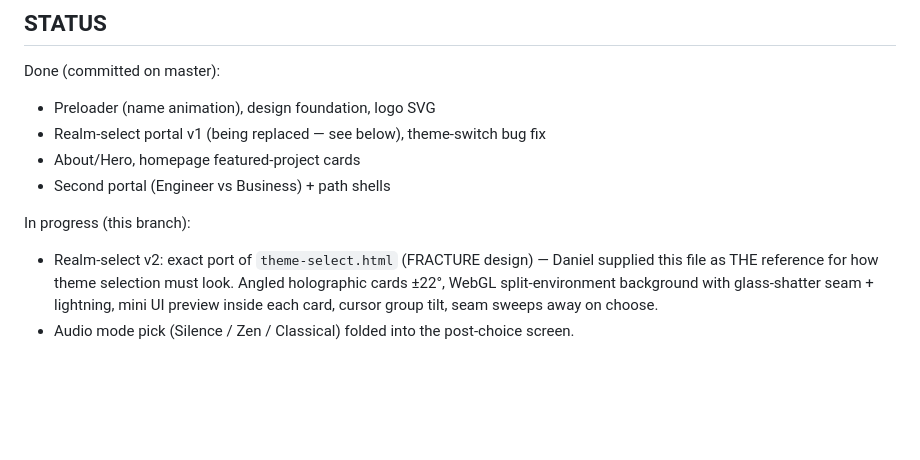
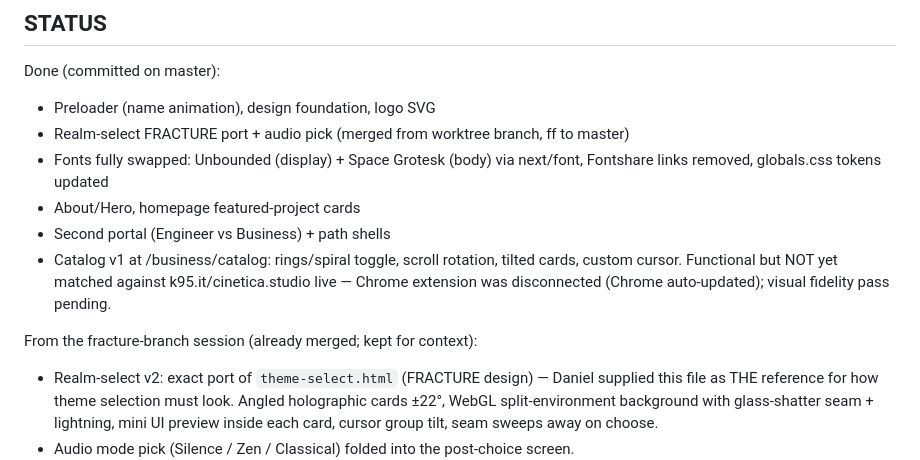
Before and after one commit to dbisina/tariweibisina, a Markdown page: INTENT.md, the part around the change. Drawn GitHub-style; blank space fills up the shorter version.

Commit message:
Update INTENT.md status: fracture merged, fonts swapped, catalog v1
Co-Authored-By: Claude Fable 5 <noreply@anthropic.com>

```diff
--- a/INTENT.md
+++ b/INTENT.md
@@ -11,11 +11,16 @@ Last updated: 2026-07-09 (session ce619179, branch `worktree-fracture-realm-sele
 
 Done (committed on master):
 - Preloader (name animation), design foundation, logo SVG
-- Realm-select portal v1 (being replaced — see below), theme-switch bug fix
+- Realm-select FRACTURE port + audio pick (merged from worktree branch, ff to master)
+- Fonts fully swapped: Unbounded (display) + Space Grotesk (body) via next/font,
+  Fontshare links removed, globals.css tokens updated
 - About/Hero, homepage featured-project cards
 - Second portal (Engineer vs Business) + path shells
+- Catalog v1 at /business/catalog: rings/spiral toggle, scroll rotation, tilted cards,
+  custom cursor. Functional but NOT yet matched against k95.it/cinetica.studio live —
+  Chrome extension was disconnected (Chrome auto-updated); visual fidelity pass pending.
 
-In progress (this branch):
+From the fracture-branch session (already merged; kept for context):
 - Realm-select v2: exact port of `theme-select.html` (FRACTURE design) — Daniel supplied
   this file as THE reference for how theme selection must look. Angled holographic
   cards ±22°, WebGL split-environment background with glass-shatter seam + lightning,
```
